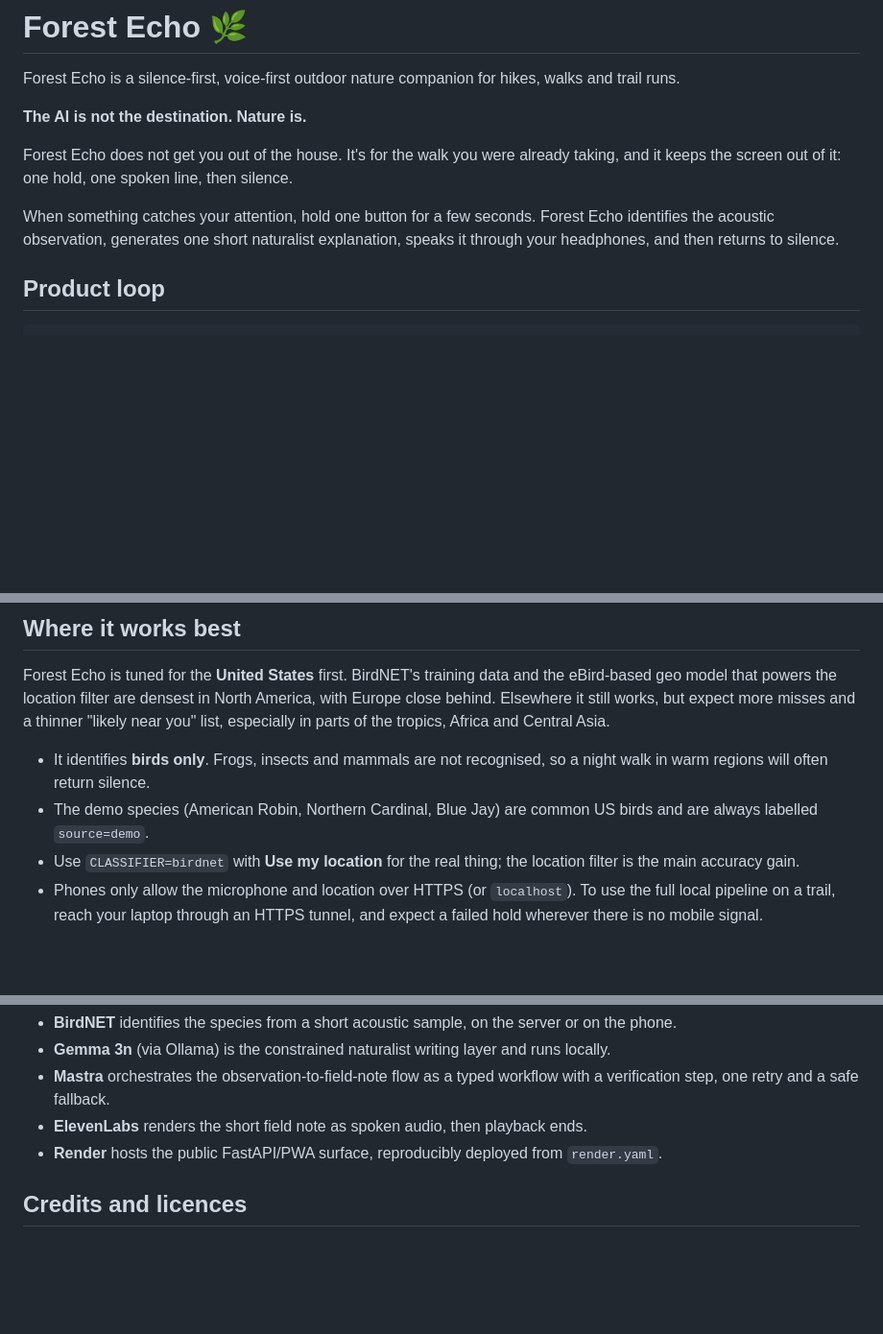
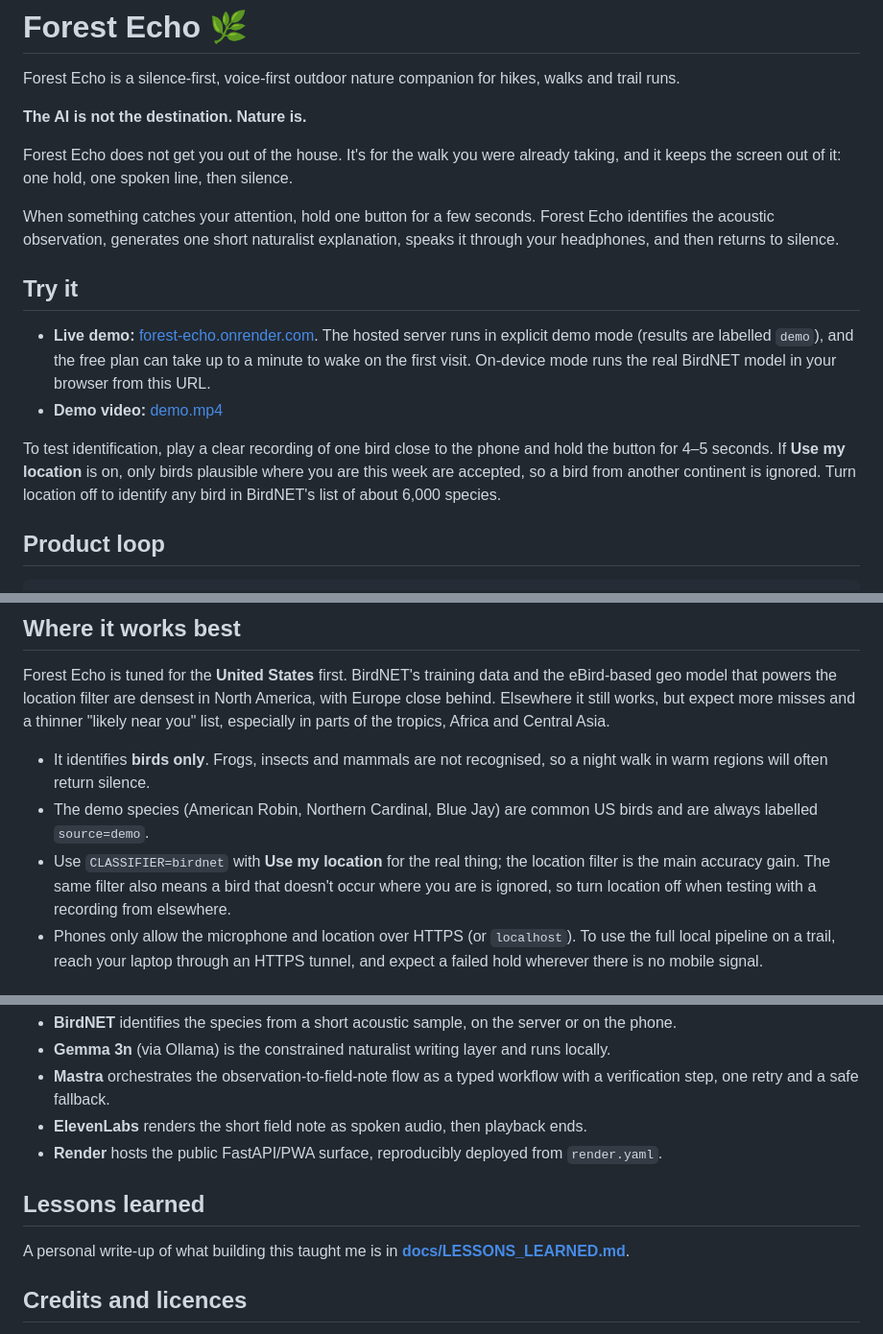
Before and after one commit to electrum21/hacktoberfest-forest-echo, a Markdown page: README.md, 3 parts joined by grey strips. Shown at 96% size. Rendered like a GitHub page; blank space fills up the shorter version.

```diff
--- a/README.md
+++ b/README.md
@@ -7,6 +7,13 @@ Forest Echo is a silence-first, voice-first outdoor nature companion for hikes,
 Forest Echo does not get you out of the house. It's for the walk you were already taking, and it keeps the screen out of it: one hold, one spoken line, then silence.
 
 When something catches your attention, hold one button for a few seconds. Forest Echo identifies the acoustic observation, generates one short naturalist explanation, speaks it through your headphones, and then returns to silence.
+
+## Try it
+
+- **Live demo:** [forest-echo.onrender.com](https://forest-echo.onrender.com/). The hosted server runs in explicit demo mode (results are labelled `demo`), and the free plan can take up to a minute to wake on the first visit. On-device mode runs the real BirdNET model in your browser from this URL.
+- **Demo video:** [demo.mp4](https://github.com/electrum21/hacktoberfest-forest-echo/blob/main/demo.mp4)
+
+To test identification, play a clear recording of one bird close to the phone and hold the button for 4–5 seconds. If **Use my location** is on, only birds plausible where you are this week are accepted, so a bird from another continent is ignored. Turn location off to identify any bird in BirdNET's list of about 6,000 species.
 
 ## Product loop
 
@@ -126,7 +133,7 @@ Forest Echo is tuned for the **United States** first. BirdNET's training data an
 
 - It identifies **birds only**. Frogs, insects and mammals are not recognised, so a night walk in warm regions will often return silence.
 - The demo species (American Robin, Northern Cardinal, Blue Jay) are common US birds and are always labelled `source=demo`.
-- Use `CLASSIFIER=birdnet` with **Use my location** for the real thing; the location filter is the main accuracy gain.
+- Use `CLASSIFIER=birdnet` with **Use my location** for the real thing; the location filter is the main accuracy gain. The same filter also means a bird that doesn't occur where you are is ignored, so turn location off when testing with a recording from elsewhere.
 - Phones only allow the microphone and location over HTTPS (or `localhost`). To use the full local pipeline on a trail, reach your laptop through an HTTPS tunnel, and expect a failed hold wherever there is no mobile signal.
 
 ## Look and feel
@@ -254,6 +261,10 @@ Forest Echo's design goal is to make the AI interaction intentionally small: **n
 - **ElevenLabs** renders the short field note as spoken audio, then playback ends.
 - **Render** hosts the public FastAPI/PWA surface, reproducibly deployed from `render.yaml`.
 
+## Lessons learned
+
+A personal write-up of what building this taught me is in **[docs/LESSONS_LEARNED.md](docs/LESSONS_LEARNED.md)**.
+
 ## Credits and licences
 
 The application code is MIT licensed. BirdNET is a third-party dependency from the K. Lisa Yang Center for Conservation Bioacoustics at the Cornell Lab of Ornithology and Chemnitz University of Technology; its models are licensed CC BY-NC-SA 4.0 (non-commercial), so review its terms before any commercial deployment. LiteRT.js is Apache 2.0 (see `web/vendor/litert/NOTICE.txt`) and Fredoka is SIL OFL (see `web/fonts/OFL.txt`).
```
